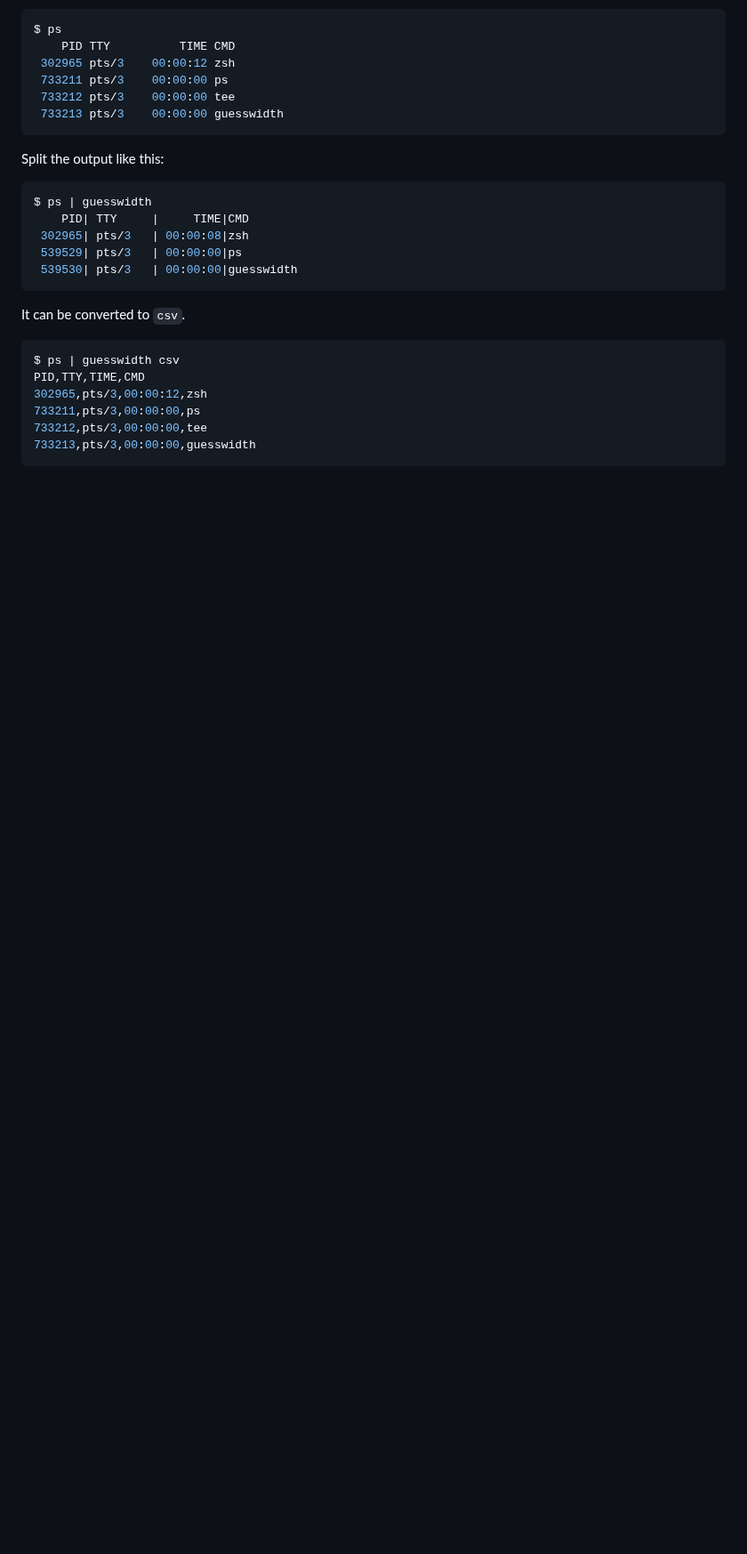
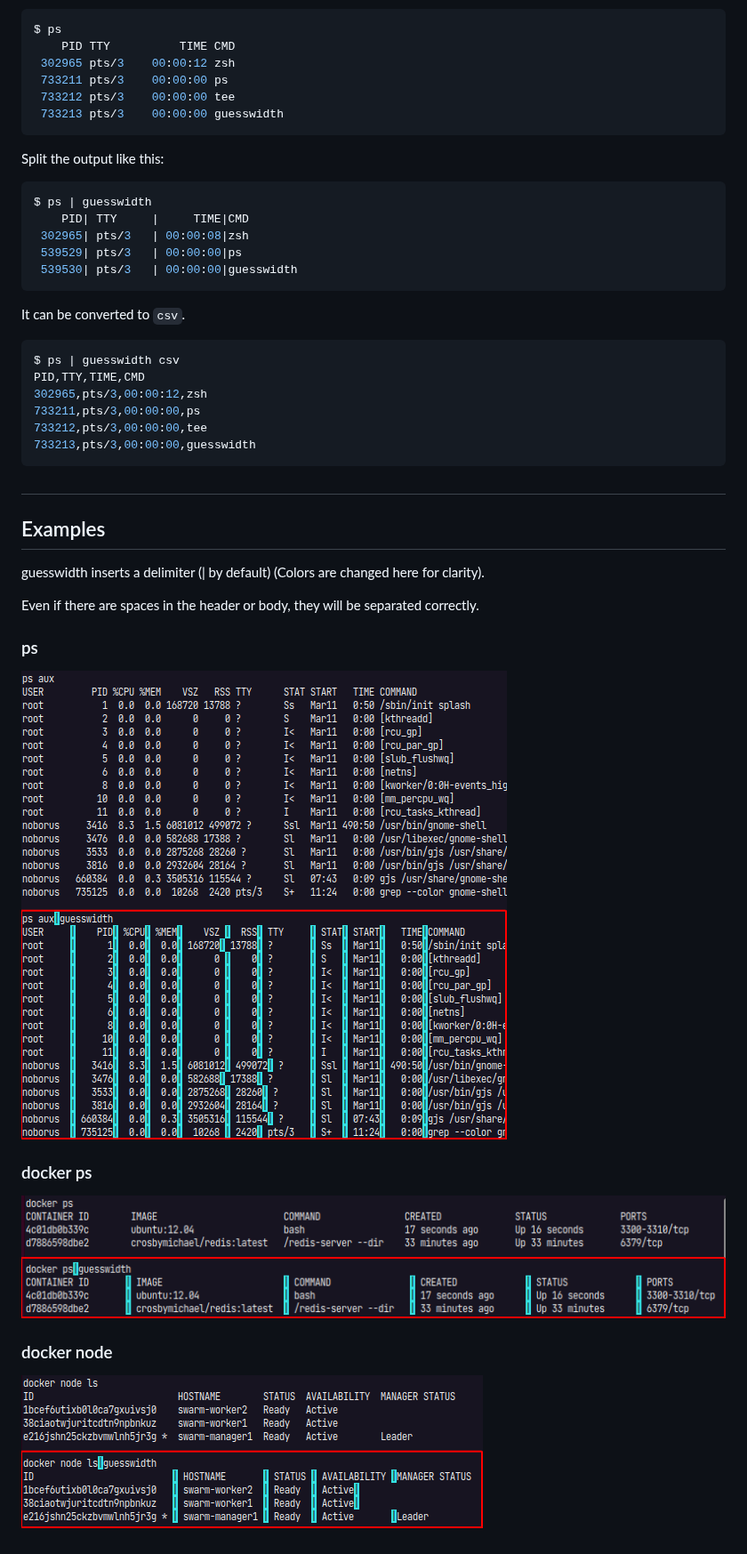
Before and after one commit to noborus/guesswidth, a Markdown page: README.md, the part around one of its changes. Shown at 89% size. Rendered like a GitHub page; pictures changed too: docs/docker-node.png (added), docs/docker-ps.png (added), docs/ps.png (added); blank space fills up the shorter version.

Commit message:
Added example image

````diff
--- a/README.md
+++ b/README.md
@@ -48,3 +51,25 @@ PID,TTY,TIME,CMD
 733212,pts/3,00:00:00,tee
 733213,pts/3,00:00:00,guesswidth
 ```
+
+##
+
+
+## Examples
+
+guesswidth inserts a delimiter (| by default)
+(Colors are changed here for clarity).
+
+Even if there are spaces in the header or body, they will be separated correctly.
+
+### ps
+
+![ps](./docs/ps.png)
+
+### docker ps
+
+![docker-ps](./docs/docker-ps.png)
+
+### docker node
+
+![docker node ls](./docs/docker-node.png)
````
Also changed, not shown: other parts of README.md (+3 -0 lines).
